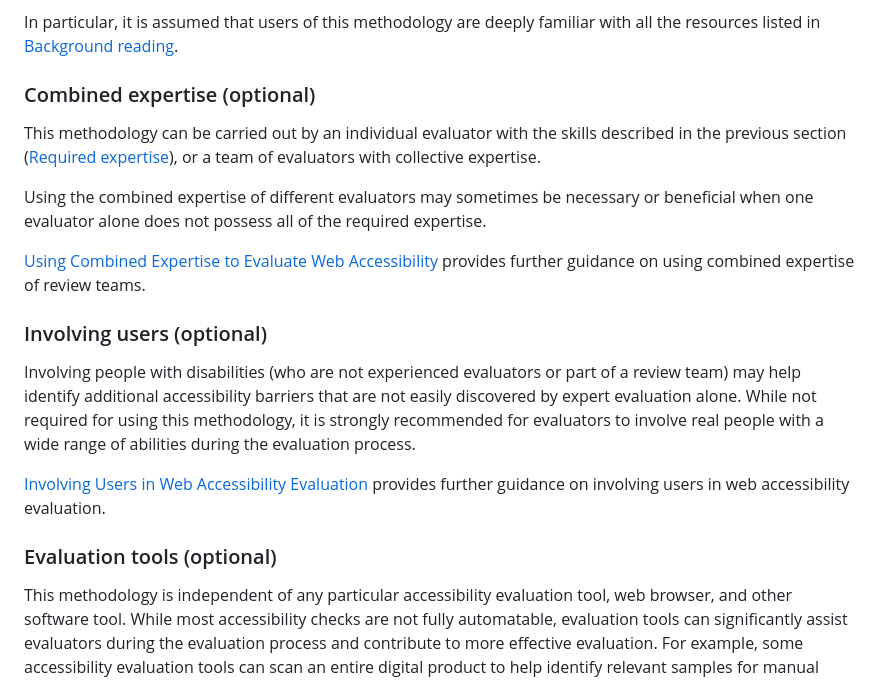
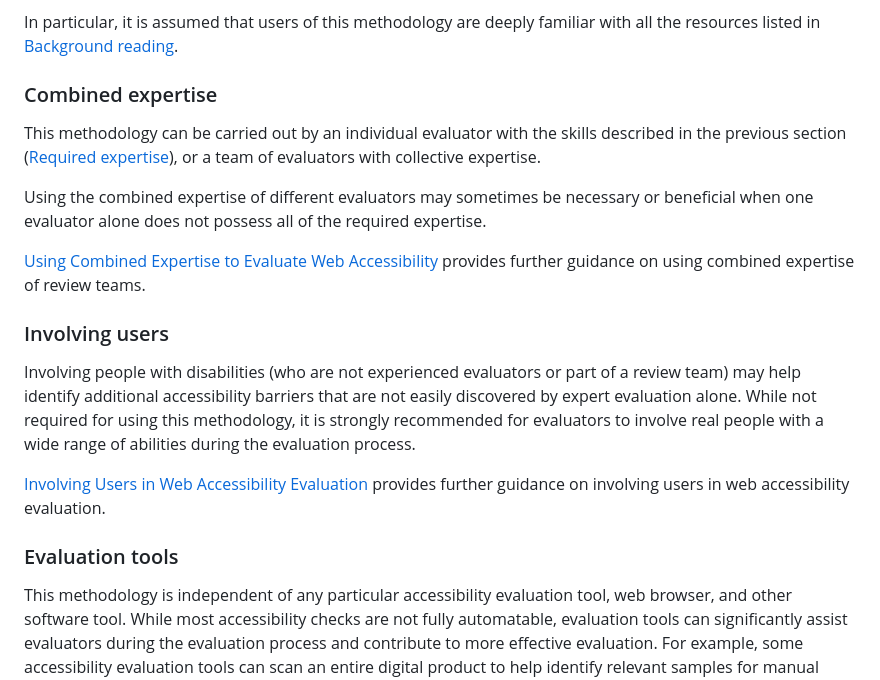
Before and after one commit to w3c/wai-wcag-em, a Markdown page: usage.md, the part around the change. Rendered like a GitHub page.

Commit message:
FIxes #143 (#199)
Since the whole document is already optional, it doesn't make sense to once again address elements to be optional.

Co-authored-by: Jeroen Hulscher <jeroen@askatticus.nl>

```diff
--- a/usage.md
+++ b/usage.md
@@ -17,7 +17,7 @@ This includes an understanding of:
 
 In particular, it is assumed that users of this methodology are deeply familiar with all the resources listed in [Background reading](#reading).
 
-### Combined expertise (optional)
+### Combined expertise
 
 This methodology can be carried out by an individual evaluator with the skills described in the previous section ([Required expertise](#expertise)), or a team of evaluators with collective expertise.
 
@@ -25,13 +25,13 @@ Using the combined expertise of different evaluators may sometimes be necessary
 
 [Using Combined Expertise to Evaluate Web Accessibility](https://www.w3.org/WAI/test-evaluate/combined-expertise/) provides further guidance on using combined expertise of review teams.
 
-### Involving users (optional)
+### Involving users
 
 Involving people with disabilities (who are not experienced evaluators or part of a review team) may help identify additional accessibility barriers that are not easily discovered by expert evaluation alone. While not required for using this methodology, it is strongly recommended for evaluators to involve real people with a wide range of abilities during the evaluation process.
 
 [Involving Users in Web Accessibility Evaluation](https://www.w3.org/WAI/test-evaluate/involving-users/) provides further guidance on involving users in web accessibility evaluation.
 
-### Evaluation tools (optional)
+### Evaluation tools
 
 This methodology is independent of any particular accessibility evaluation tool, web browser, and other software tool. While most accessibility checks are not fully automatable, evaluation tools can significantly assist evaluators during the evaluation process and contribute to more effective evaluation. For example, some accessibility evaluation tools can scan an entire digital product to help identify relevant <a>samples</a> for manual evaluation. Tools can also assist during manual (human) evaluation of accessibility checks.
 
```
